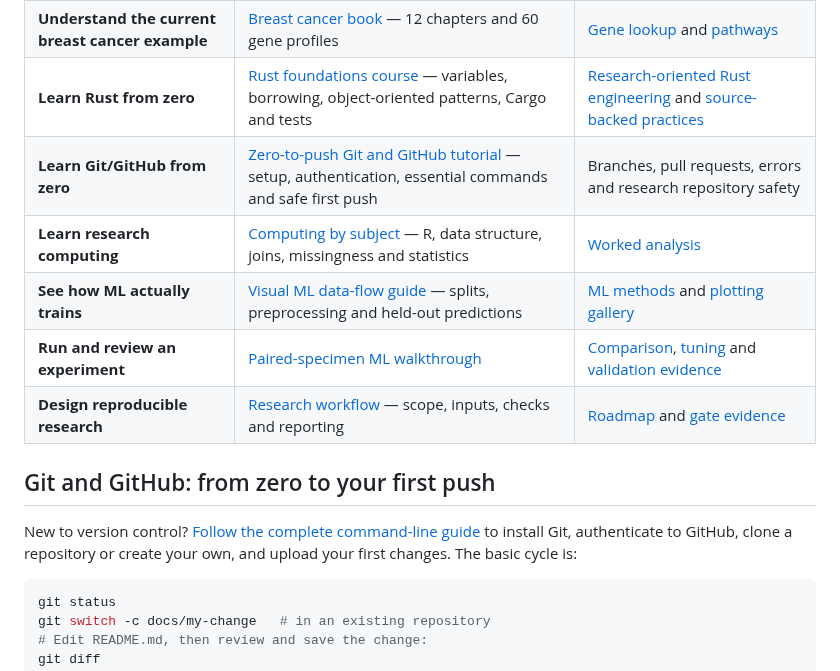
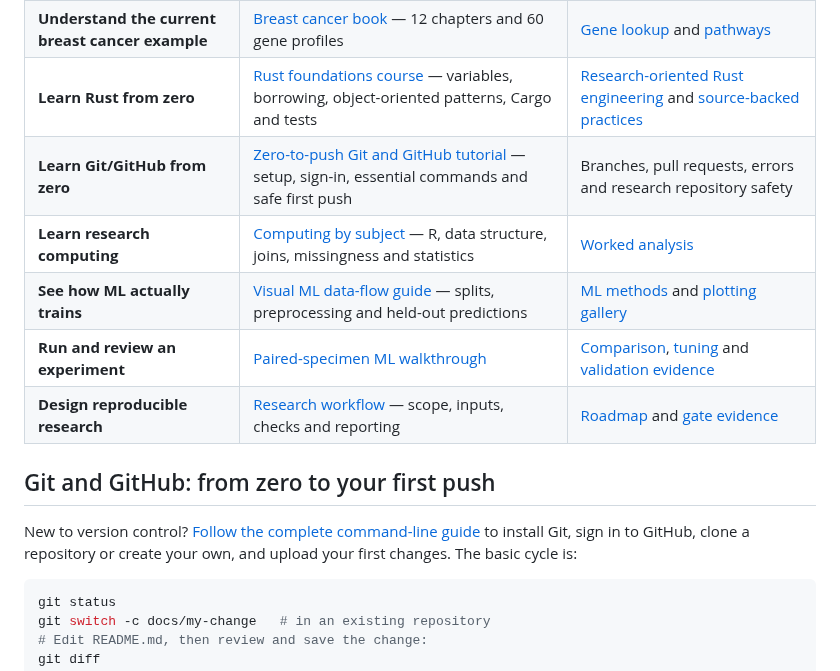
Before and after one commit to pskeffington/pauls_notes, a Markdown page: README.md, the part around the change. Rendered like a GitHub page.

Commit message:
fix(docs): remove remaining front-page reserved checker substrings

````diff
--- a/README.md
+++ b/README.md
@@ -17,7 +17,7 @@ Choose the route that matches what you need; no weekly sequence is required.
 | **Choose a cancer research question** | [Cancer research scope](docs/cancer-research-scope.md) — all cancer types, data modalities and study designs | [Independent study/data-access contract](docs/research-workflow.md) and [protocol template](templates/study-protocol.md) |
 | **Understand the current breast cancer example** | [Breast cancer book](06_RESOURCES/Genomics/BREAST_CANCER_60_GENE_COMPANION.md) — 12 chapters and 60 gene profiles | [Gene lookup](06_RESOURCES/Genomics/BREAST_CANCER_60_GENE_COMPANION.md#alphabetical-gene-lookup) and [pathways](06_RESOURCES/Genomics/GENE_PATHWAY_OVERVIEW.md) |
 | **Learn Rust from zero** | [Rust foundations course](03_learning/rust/README.md) — variables, borrowing, object-oriented patterns, Cargo and tests | [Research-oriented Rust engineering](03_learning/rust/06_breast_cancer_engineering.md) and [source-backed practices](02_biomedical_coding/RUST_CODING_BEST_PRACTICES.md) |
-| **Learn Git/GitHub from zero** | [Zero-to-push Git and GitHub tutorial](03_learning/git-github-from-zero-to-push.md) — setup, authentication, essential commands and safe first push | Branches, pull requests, errors and research repository safety |
+| **Learn Git/GitHub from zero** | [Zero-to-push Git and GitHub tutorial](03_learning/git-github-from-zero-to-push.md) — setup, sign-in, essential commands and safe first push | Branches, pull requests, errors and research repository safety |
 | **Learn research computing** | [Computing by subject](03_learning/README.md) — R, data structure, joins, missingness and statistics | [Worked analysis](03_learning/README.md#run-the-combined-example) |
 | **See how ML actually trains** | [Visual ML data-flow guide](04_machine_learning/visual-data-guide.md) — splits, preprocessing and held-out predictions | [ML methods](04_machine_learning/README.md) and [plotting gallery](04_machine_learning/gallery/README.md) |
 | **Run and review an experiment** | [Paired-specimen ML walkthrough](04_machine_learning/advanced-breast-cancer-training.md) | [Comparison](04_machine_learning/model-comparison.md), [tuning](04_machine_learning/model-tuning.md) and [validation evidence](04_machine_learning/corpus-review.md) |
@@ -25,7 +25,7 @@ Choose the route that matches what you need; no weekly sequence is required.
 
 ## Git and GitHub: from zero to your first push
 
-New to version control? [Follow the complete command-line guide](03_learning/git-github-from-zero-to-push.md) to install Git, authenticate to GitHub, clone a repository or create your own, and upload your first changes. The basic cycle is:
+New to version control? [Follow the complete command-line guide](03_learning/git-github-from-zero-to-push.md) to install Git, sign in to GitHub, clone a repository or create your own, and upload your first changes. The basic cycle is:
 
 ```bash
 git status
````
